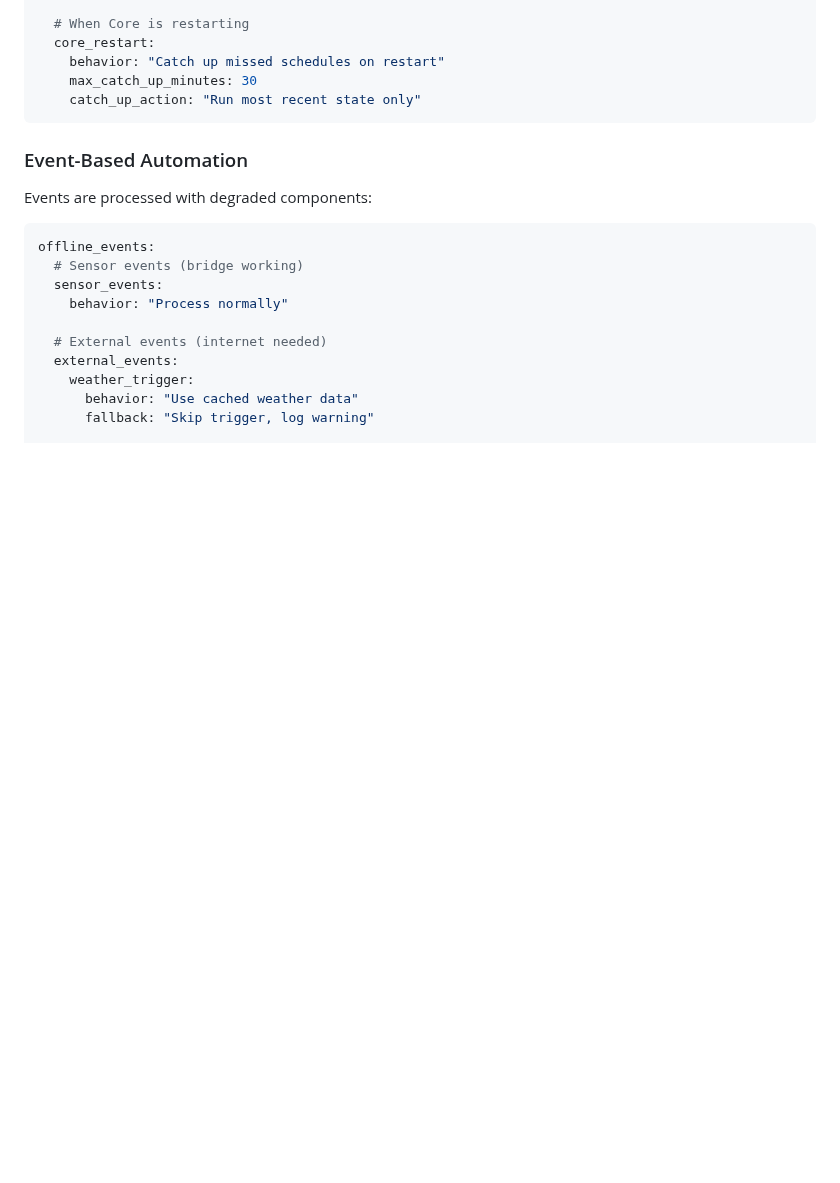
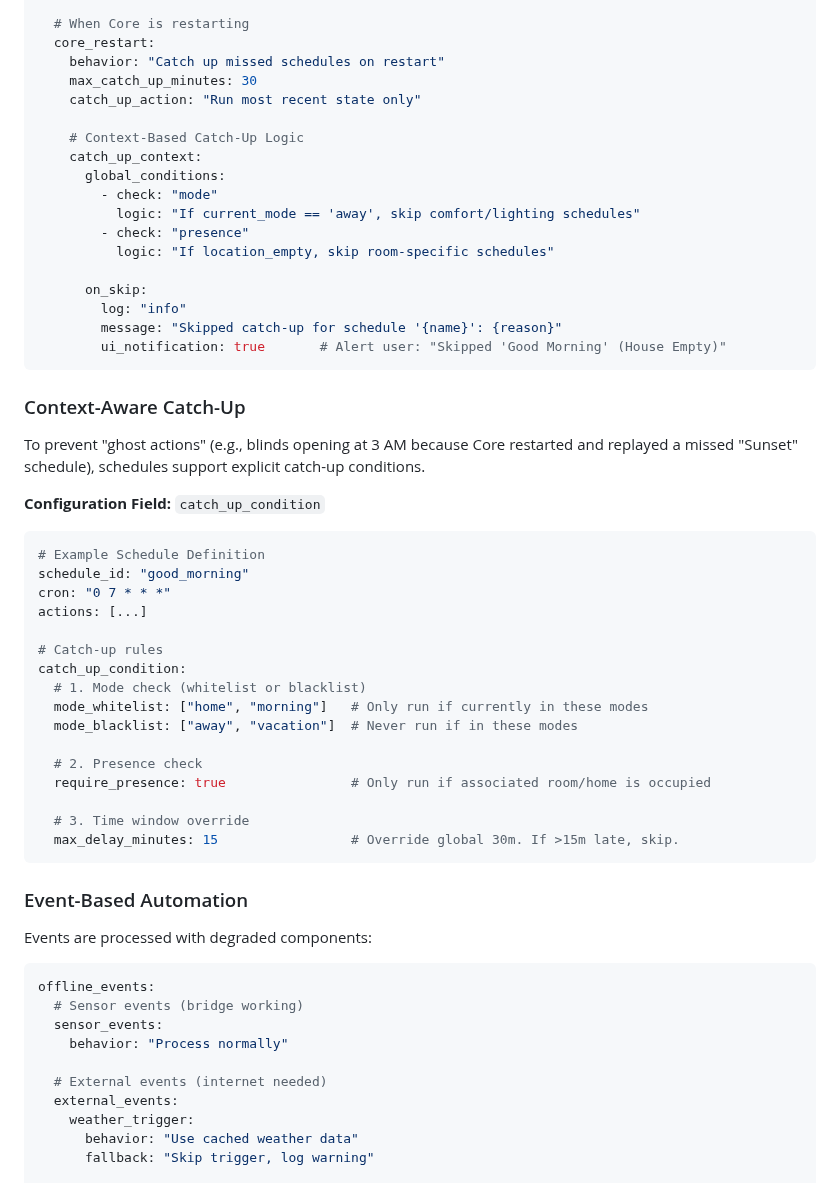
Before and after one commit to nerrad567/gray-logic-stack, a Markdown page: docs/resilience/offline.md, the part around the change. GitHub-like rendering; blank space fills up the shorter version.

Commit message:
Fix Schedule Catch-Up Context Awareness - Audit Iteration 3 M3

````diff
--- a/docs/resilience/offline.md
+++ b/docs/resilience/offline.md
@@ -706,6 +706,44 @@ offline_schedules:
     behavior: "Catch up missed schedules on restart"
     max_catch_up_minutes: 30
     catch_up_action: "Run most recent state only"
+
+    # Context-Based Catch-Up Logic
+    catch_up_context:
+      global_conditions:
+        - check: "mode"
+          logic: "If current_mode == 'away', skip comfort/lighting schedules"
+        - check: "presence"
+          logic: "If location_empty, skip room-specific schedules"
+
+      on_skip:
+        log: "info"
+        message: "Skipped catch-up for schedule '{name}': {reason}"
+        ui_notification: true       # Alert user: "Skipped 'Good Morning' (House Empty)"
+```
+
+### Context-Aware Catch-Up
+
+To prevent "ghost actions" (e.g., blinds opening at 3 AM because Core restarted and replayed a missed "Sunset" schedule), schedules support explicit catch-up conditions.
+
+**Configuration Field:** `catch_up_condition`
+
+```yaml
+# Example Schedule Definition
+schedule_id: "good_morning"
+cron: "0 7 * * *"
+actions: [...]
+
+# Catch-up rules
+catch_up_condition:
+  # 1. Mode check (whitelist or blacklist)
+  mode_whitelist: ["home", "morning"]   # Only run if currently in these modes
+  mode_blacklist: ["away", "vacation"]  # Never run if in these modes
+
+  # 2. Presence check
+  require_presence: true                # Only run if associated room/home is occupied
+
+  # 3. Time window override
+  max_delay_minutes: 15                 # Override global 30m. If >15m late, skip.
 ```
 
 ### Event-Based Automation
````
